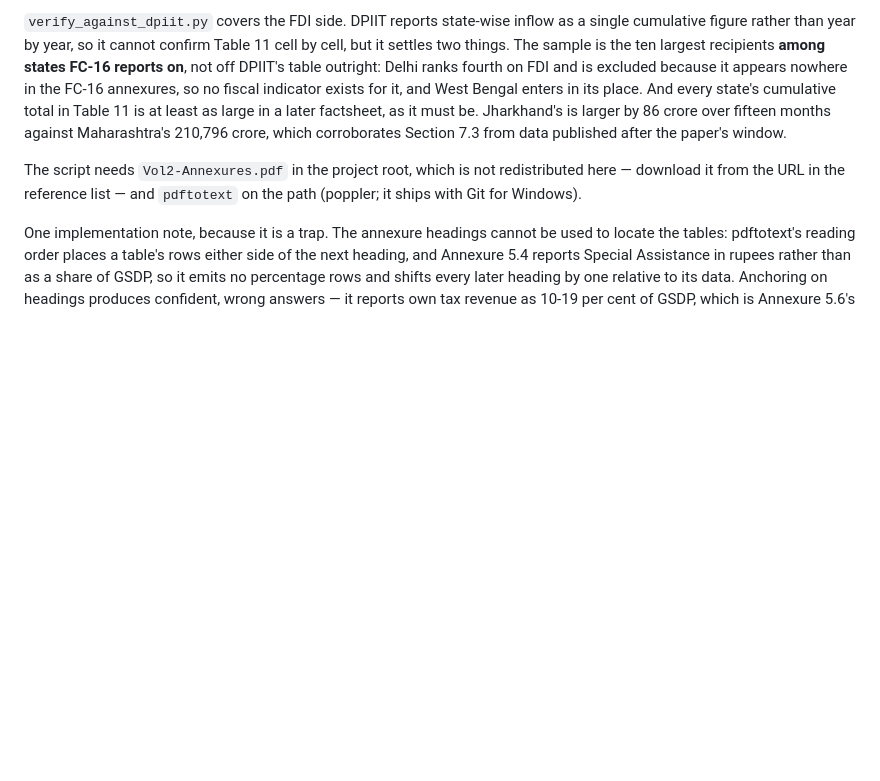
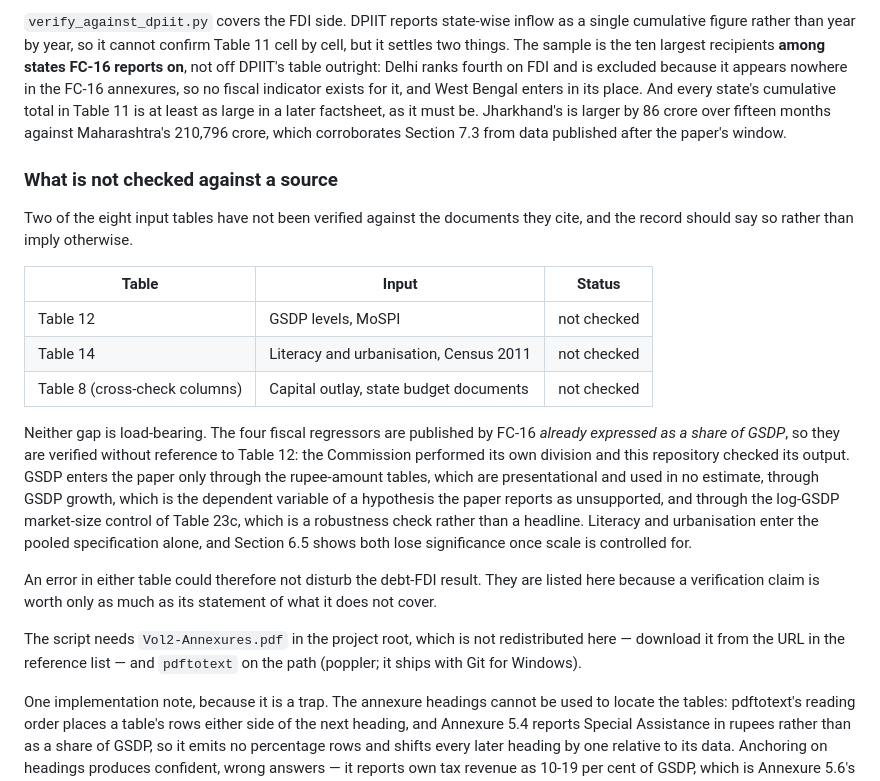
Before and after one commit to fbivinay/Fiscal-Discipline-and-Investment-Outcomes, a Markdown page: README.md, the part around the change. Rendered like a GitHub page; blank space fills up the shorter version.

Commit message:
State which inputs are not verified against a source
The README described three passing source checks without saying what they leave
out, which overstates the coverage. Table 12 (MoSPI GSDP), Table 14 (Census
controls) and Table 8's budget-document cross-check columns have not been
checked against the documents they cite.

The note also explains why neither gap is load-bearing: FC-16 publishes the four
fiscal regressors already expressed as a share of GSDP, so they are verified
without reference to Table 12, and GSDP reaches the paper only through
presentational rupee tables, a hypothesis reported as unsupported, and one
robustness control. A verification claim is worth what its statement of
exclusions is worth.

```diff
--- a/README.md
+++ b/README.md
@@ -129,6 +129,32 @@ a later factsheet, as it must be. Jharkhand's is larger by 86 crore over fifteen
 months against Maharashtra's 210,796 crore, which corroborates Section 7.3 from
 data published after the paper's window.
 
+### What is not checked against a source
+
+Two of the eight input tables have not been verified against the documents they
+cite, and the record should say so rather than imply otherwise.
+
+| Table | Input | Status |
+|---|---|---|
+| Table 12 | GSDP levels, MoSPI | not checked |
+| Table 14 | Literacy and urbanisation, Census 2011 | not checked |
+| Table 8 (cross-check columns) | Capital outlay, state budget documents | not checked |
+
+Neither gap is load-bearing. The four fiscal regressors are published by FC-16
+*already expressed as a share of GSDP*, so they are verified without reference
+to Table 12: the Commission performed its own division and this repository
+checked its output. GSDP enters the paper only through the rupee-amount tables,
+which are presentational and used in no estimate, through GSDP growth, which is
+the dependent variable of a hypothesis the paper reports as unsupported, and
+through the log-GSDP market-size control of Table 23c, which is a robustness
+check rather than a headline. Literacy and urbanisation enter the pooled
+specification alone, and Section 6.5 shows both lose significance once scale is
+controlled for.
+
+An error in either table could therefore not disturb the debt-FDI result. They
+are listed here because a verification claim is worth only as much as its
+statement of what it does not cover.
+
 The script needs `Vol2-Annexures.pdf` in the project root, which is not
 redistributed here — download it from the URL in the reference list — and
 `pdftotext` on the path (poppler; it ships with Git for Windows).
```
